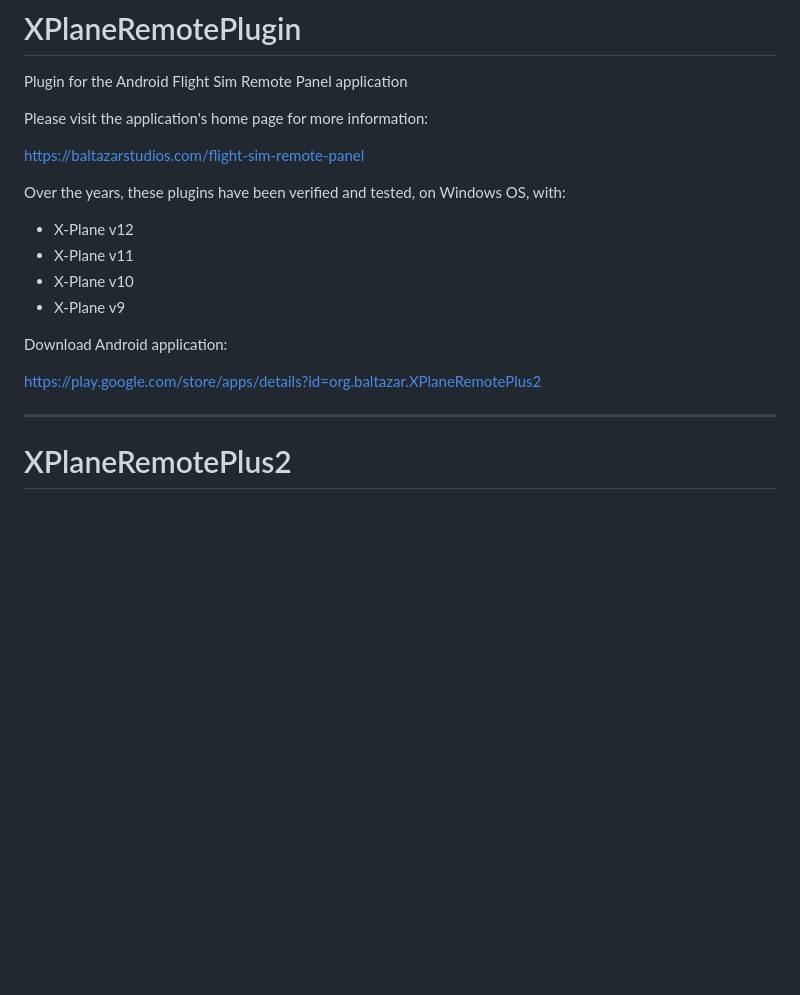
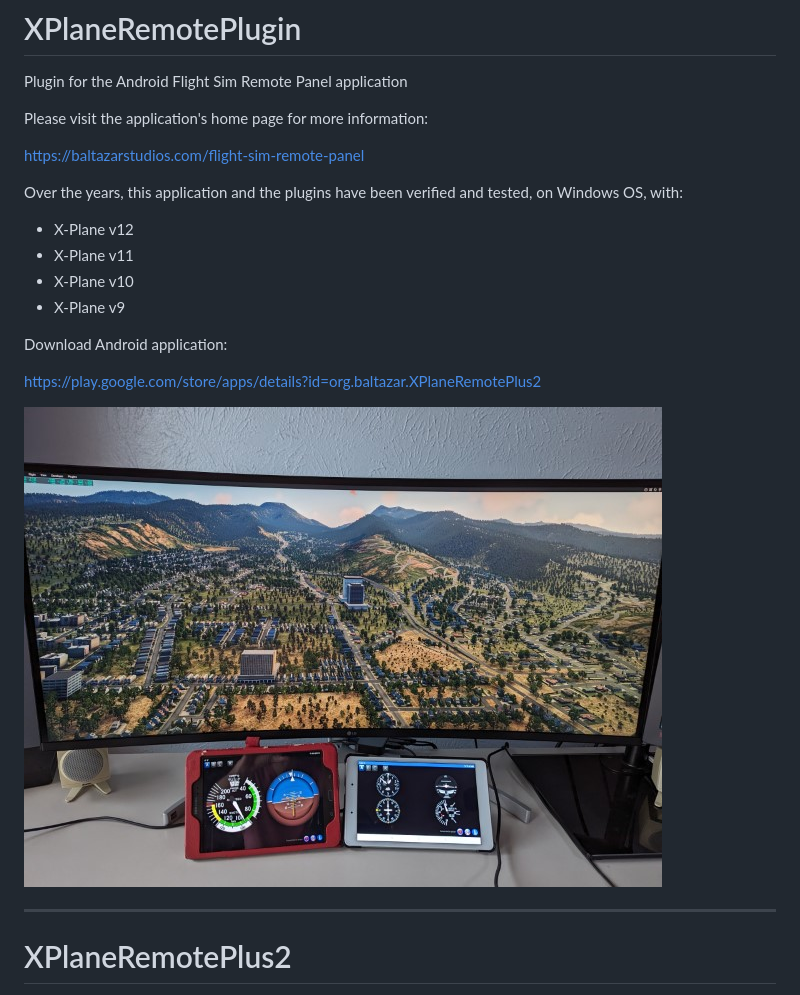
Before and after one commit to gdevic/XPlaneRemotePlugin, a Markdown page: README.md, the part around the change. Rendered like a GitHub page; pictures changed too: XPlaneRemote.jpg (added); blank space fills up the shorter version.

Commit message:
Adding a simple image to readme

```diff
--- a/README.md
+++ b/README.md
@@ -5,7 +5,7 @@ Please visit the application's home page for more information:
 
 https://baltazarstudios.com/flight-sim-remote-panel
 
-Over the years, these plugins have been verified and tested, on Windows OS, with:
+Over the years, this application and the plugins have been verified and tested, on Windows OS, with:
 - X-Plane v12
 - X-Plane v11
 - X-Plane v10
@@ -14,6 +14,8 @@ Over the years, these plugins have been verified and tested, on Windows OS, with
 Download Android application:
 
 https://play.google.com/store/apps/details?id=org.baltazar.XPlaneRemotePlus2
+
+![Remote panels](XPlaneRemote.jpg)
 
 ------------------------------------------------------------------------------
 # XPlaneRemotePlus2
```
